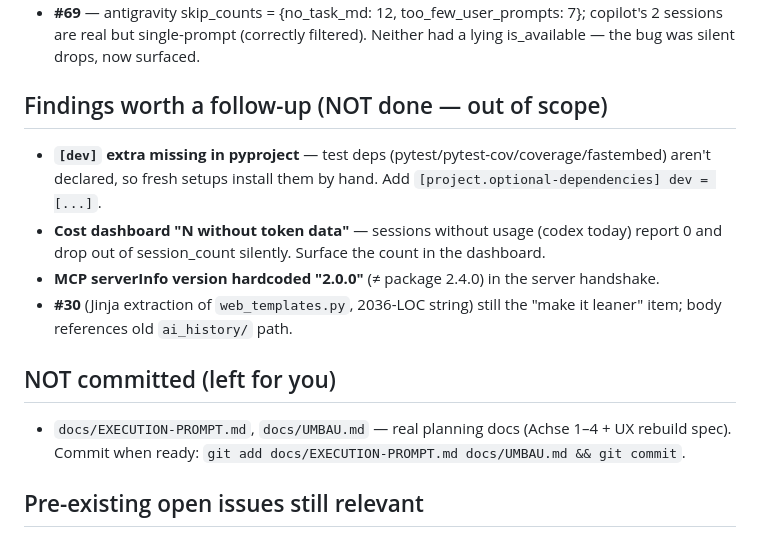
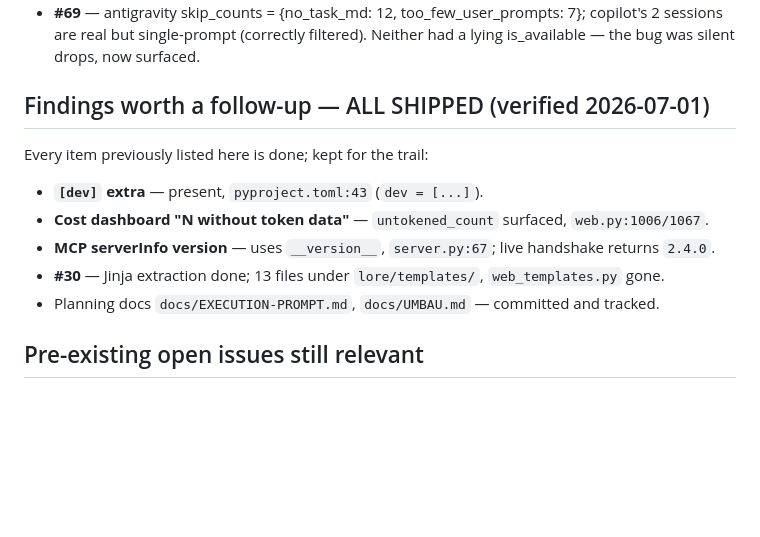
Before and after one commit to DnaMes/ai-history, a Markdown page: HANDOFF.md, the part around the change. Drawn GitHub-style; blank space fills up the shorter version.

Commit message:
docs(handoff): mark stale follow-up findings as shipped
The [dev] extra, cost-dashboard untokened_count, MCP version→__version__,
and #30 Jinja extraction were all already merged; the handoff still listed
them as open. Verified against current code + a live MCP handshake (2.4.0).

Co-Authored-By: Claude Opus 4.8 (1M context) <noreply@anthropic.com>
Claude-Session: https://claude.ai/code/session_01PmPL42y2SJH4VisuhdnLsJ

```diff
--- a/HANDOFF.md
+++ b/HANDOFF.md
@@ -63,16 +63,15 @@ clean-looking `git add <file>`; the autosync may have pre-staged other things. T
 - **#67** — after a full index rebuild, `/api/stats/costs` returns total_tokens=5,569,949,748, session_count=719, by_tool (claude 58M / gemini 139M / opencode 5.37B).
 - **#69** — antigravity skip_counts = {no_task_md: 12, too_few_user_prompts: 7}; copilot's 2 sessions are real but single-prompt (correctly filtered). Neither had a lying is_available — the bug was silent drops, now surfaced.
 
-## Findings worth a follow-up (NOT done — out of scope)
+## Findings worth a follow-up — ALL SHIPPED (verified 2026-07-01)
 
-- **`[dev]` extra missing in pyproject** — test deps (pytest/pytest-cov/coverage/fastembed) aren't declared, so fresh setups install them by hand. Add `[project.optional-dependencies] dev = [...]`.
-- **Cost dashboard "N without token data"** — sessions without usage (codex today) report 0 and drop out of session_count silently. Surface the count in the dashboard.
-- **MCP serverInfo version hardcoded "2.0.0"** (≠ package 2.4.0) in the server handshake.
-- **#30** (Jinja extraction of `web_templates.py`, 2036-LOC string) still the "make it leaner" item; body references old `ai_history/` path.
+Every item previously listed here is done; kept for the trail:
 
-## NOT committed (left for you)
-
-- `docs/EXECUTION-PROMPT.md`, `docs/UMBAU.md` — real planning docs (Achse 1–4 + UX rebuild spec). Commit when ready: `git add docs/EXECUTION-PROMPT.md docs/UMBAU.md && git commit`.
+- **`[dev]` extra** — present, `pyproject.toml:43` (`dev = [...]`).
+- **Cost dashboard "N without token data"** — `untokened_count` surfaced, `web.py:1006/1067`.
+- **MCP serverInfo version** — uses `__version__`, `server.py:67`; live handshake returns `2.4.0`.
+- **#30** — Jinja extraction done; 13 files under `lore/templates/`, `web_templates.py` gone.
+- Planning docs `docs/EXECUTION-PROMPT.md`, `docs/UMBAU.md` — committed and tracked.
 
 ## Pre-existing open issues still relevant
 
```
